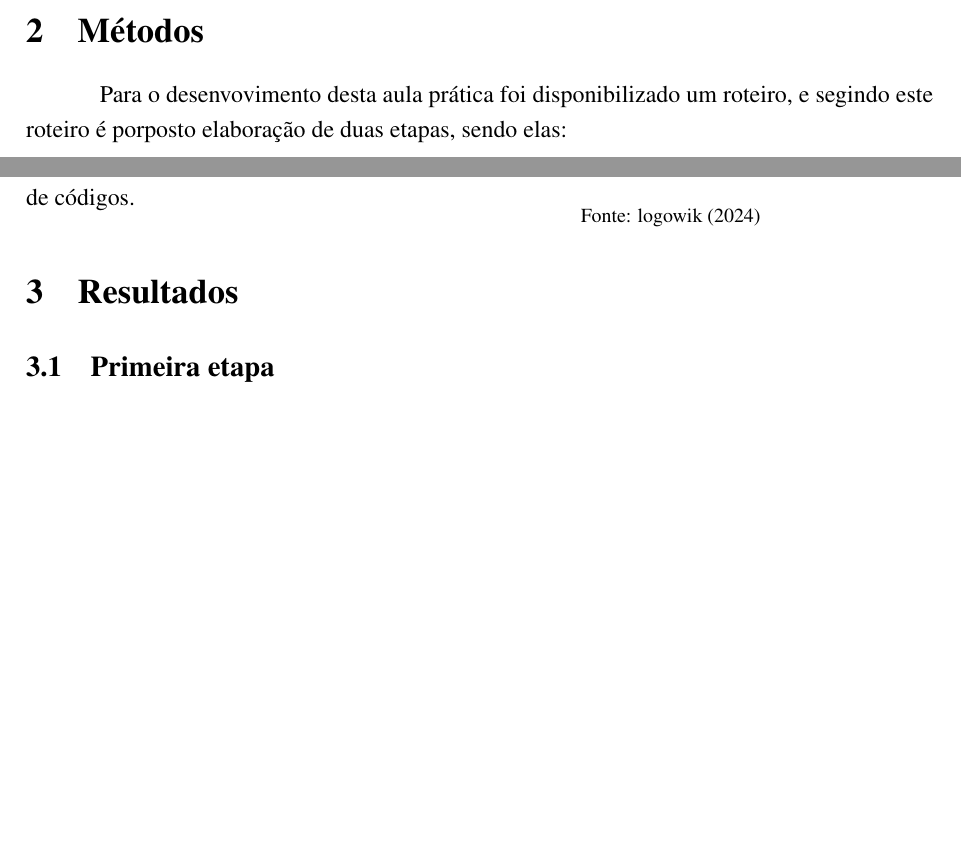
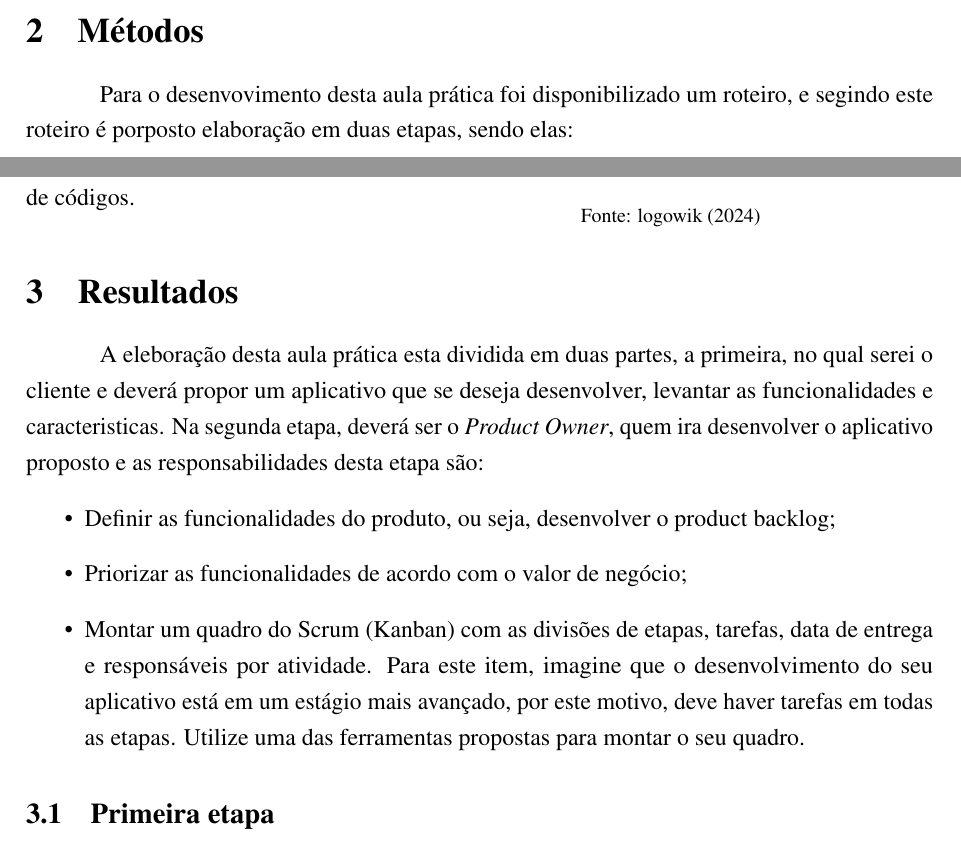
Before and after one commit to ENGENHARIA-DE-SOFTWARE-UNOPAR/software-project, a LaTeX document (main.tex, which reads text/write.tex): two parts of pages 4 and 5 of 8, joined at a grey line, cut so that both start at the same text, the shorter picture padded with empty space. Compiled offline with pdfLaTeX.

Commit message:
atualizado relatorio

```diff
--- a/text/write.tex
+++ b/text/write.tex
@@ -32,7 +32,7 @@
 \par Esta aula prática tem por objetivo o desenvolvimento das etapa de um projeto hipotetico ágil, com o fim de aplicar os conhcimentos adqueridos na cadeira de \textbf{projeto de \textit{software}}.
 
 \section{Métodos}
-\par Para o desenvovimento desta aula prática foi disponibilizado um roteiro, e segindo este roteiro é porposto elaboração de duas etapas, sendo elas:
+\par Para o desenvovimento desta aula prática foi disponibilizado um roteiro, e segindo este roteiro é porposto elaboração em duas etapas, sendo elas:
 \begin{enumerate}
   \item Se colocar no lugar do cliente, e pensar em um aplicativo para a confecção.
   \item E se colocar no lugar do \textit{Product Owner}, que deverá elaborar o aplicativo proposto.
@@ -55,6 +55,12 @@
 
 
 \section{Resultados}
+\par A eleboração desta aula prática esta dividida em duas partes, a primeira, no qual serei o cliente e deverá propor um aplicativo que se deseja desenvolver, levantar as funcionalidades e caracteristicas. Na segunda etapa, deverá ser o \textit{Product Owner}, quem ira desenvolver o aplicativo proposto e as responsabilidades desta etapa são:
+\begin{itemize}
+  \item Definir as funcionalidades do produto, ou seja, desenvolver o product backlog;
+  \item Priorizar as funcionalidades de acordo com o valor de negócio;
+  \item Montar um quadro do Scrum (Kanban) com as divisões de etapas, tarefas, data de entrega e responsáveis por atividade. Para este item, imagine que o desenvolvimento do seu aplicativo está em um estágio mais avançado, por este motivo, deve haver tarefas em todas as etapas. Utilize uma das ferramentas propostas para montar o seu quadro.
+\end{itemize}
 
 \subsection{Primeira etapa}
 
```
Also changed, not shown: README.md, main.pdf.
